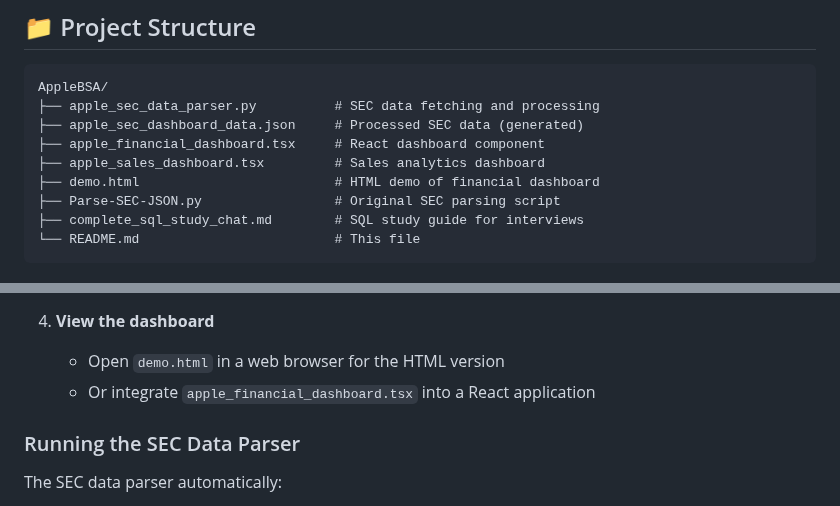
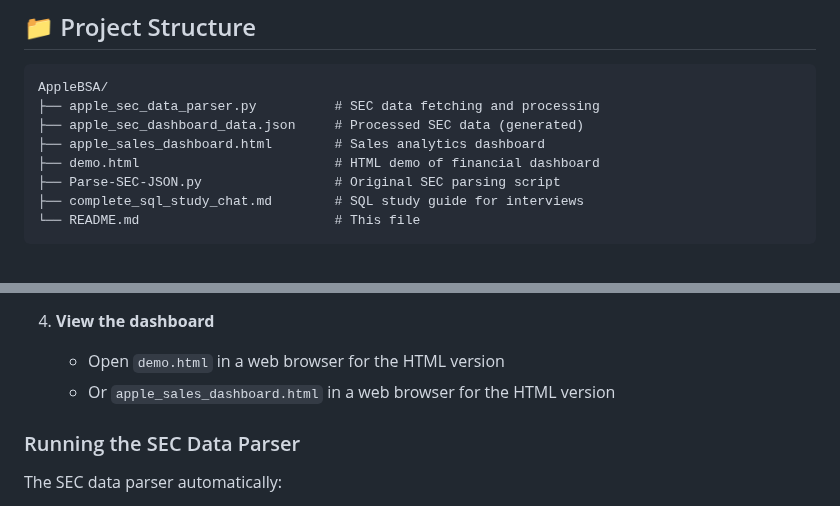
Before and after one commit to nateyaq/Apple, a Markdown page: README.md, 2 parts joined by grey strips. GitHub-like rendering.

Commit message:
Update README.md
removed tsx

```diff
--- a/README.md
+++ b/README.md
@@ -32,8 +32,7 @@ This project creates two complementary dashboards:
 AppleBSA/
 ├── apple_sec_data_parser.py          # SEC data fetching and processing
 ├── apple_sec_dashboard_data.json     # Processed SEC data (generated)
-├── apple_financial_dashboard.tsx     # React dashboard component
-├── apple_sales_dashboard.tsx         # Sales analytics dashboard
+├── apple_sales_dashboard.html        # Sales analytics dashboard
 ├── demo.html                         # HTML demo of financial dashboard
 ├── Parse-SEC-JSON.py                 # Original SEC parsing script
 ├── complete_sql_study_chat.md        # SQL study guide for interviews
@@ -93,7 +92,7 @@ AppleBSA/
 
 4. **View the dashboard**
    - Open `demo.html` in a web browser for the HTML version
-   - Or integrate `apple_financial_dashboard.tsx` into a React application
+   - Or `apple_sales_dashboard.html` in a web browser for the HTML version
 
 ### Running the SEC Data Parser
 
```
